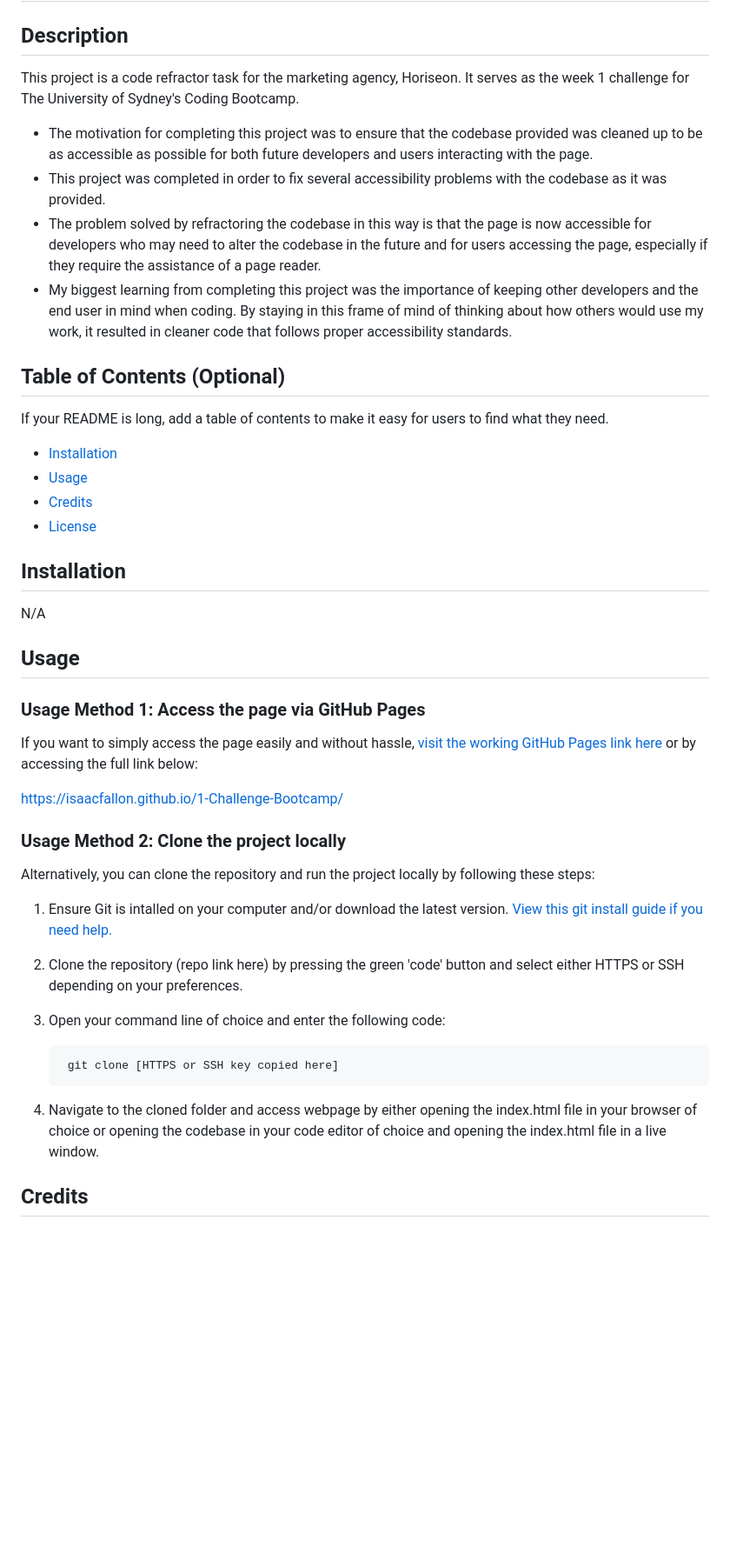
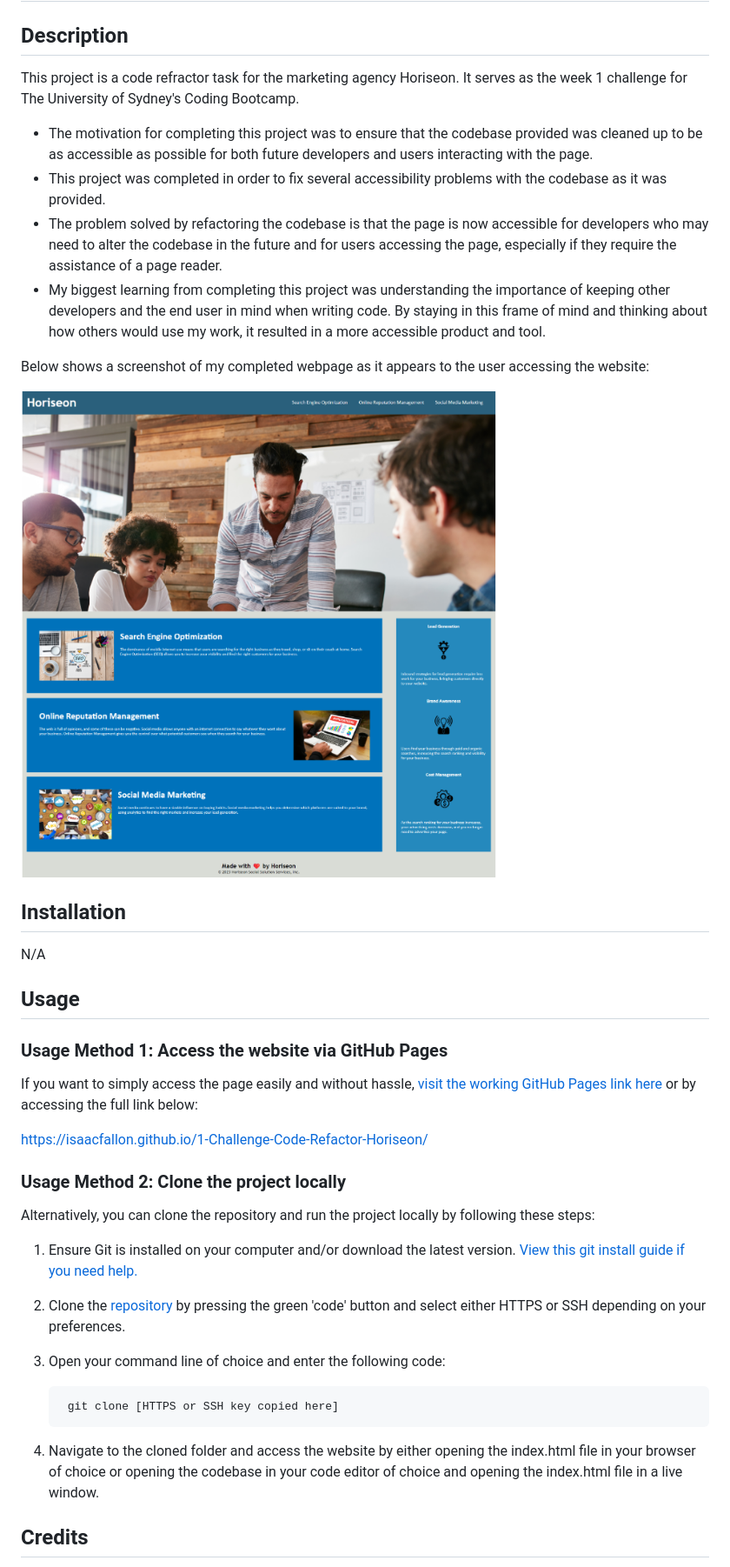
Before and after one commit to isaacfallon/1-Challenge-Code-Refactor-Horiseon, a Markdown page: README.md, the part around one of its changes. Shown at 87% size. Rendered like a GitHub page; pictures changed too: assets/images/Completed_challenge_screenshot_week1.png (added); blank space fills up the shorter version.

Commit message:
final minor fixes across files in project

````diff
--- a/README.md
+++ b/README.md
@@ -2,21 +2,16 @@
 
 ## Description
 
-This project is a code refractor task for the marketing agency, Horiseon. It serves as the week 1 challenge for The University of Sydney's Coding Bootcamp.
+This project is a code refractor task for the marketing agency Horiseon. It serves as the week 1 challenge for The University of Sydney's Coding Bootcamp.
 
 - The motivation for completing this project was to ensure that the codebase provided was cleaned up to be as accessible as possible for both future developers and users interacting with the page.
 - This project was completed in order to fix several accessibility problems with the codebase as it was provided.
-- The problem solved by refractoring the codebase in this way is that the page is now accessible for developers who may need to alter the codebase in the future and for users accessing the page, especially if they require the assistance of a page reader.
-- My biggest learning from completing this project was the importance of keeping other developers and the end user in mind when coding. By staying in this frame of mind of thinking about how others would use my work, it resulted in cleaner code that follows proper accessibility standards.
+- The problem solved by refactoring the codebase is that the page is now accessible for developers who may need to alter the codebase in the future and for users accessing the page, especially if they require the assistance of a page reader.
+- My biggest learning from completing this project was understanding the importance of keeping other developers and the end user in mind when writing code. By staying in this frame of mind and thinking about how others would use my work, it resulted in a more accessible product and tool.
 
-## Table of Contents (Optional)
+Below shows a screenshot of my completed webpage as it appears to the user accessing the website:
 
-If your README is long, add a table of contents to make it easy for users to find what they need.
-
-- [Installation](#installation)
-- [Usage](#usage)
-- [Credits](#credits)
-- [License](#license)
+![Screenshot showing completed webpage for the week 1 code refactor challenge](assets/images/Completed_challenge_screenshot_week1.png)
 
 ## Installation
 
@@ -24,5 +19,5 @@ N/A
 
 ## Usage
 
-### Usage Method 1: Access the page via GitHub Pages
+### Usage Method 1: Access the website via GitHub Pages
 
@@ -30,20 +25,20 @@ If you want to simply access the page easily and without hassle, [visit the work
 
-https://isaacfallon.github.io/1-Challenge-Bootcamp/
+https://isaacfallon.github.io/1-Challenge-Code-Refactor-Horiseon/
 
 ### Usage Method 2: Clone the project locally
 
 Alternatively, you can clone the repository and run the project locally by following these steps:
 
-1. Ensure Git is intalled on your computer and/or download the latest version.
+1. Ensure Git is installed on your computer and/or download the latest version.
 [View this git install guide if you need help.](https://github.com/git-guides/install-git/)
-2. Clone the repository (repo link here) by pressing the green 'code' button and select either HTTPS or SSH depending on your preferences.
+2. Clone the [repository](https://github.com/isaacfallon/1-Challenge-Code-Refactor-Horiseon) by pressing the green 'code' button and select either HTTPS or SSH depending on your preferences.
 3. Open your command line of choice and enter the following code:
 
    ```md
     git clone [HTTPS or SSH key copied here]
     ```
 
-4. Navigate to the cloned folder and access webpage by either opening the index.html file in your browser of choice or opening the codebase in your code editor of choice and opening the index.html file in a live window.
+4. Navigate to the cloned folder and access the website by either opening the index.html file in your browser of choice or opening the codebase in your code editor of choice and opening the index.html file in a live window.
 
 ## Credits
 
````
Also changed, not shown: other parts of README.md (+6 -2 lines), assets/images/CSS_code_lines_highlighted_from_answer.png (added), assets/images/StackOverflow_answer_mmgross.png, 2 other files.
